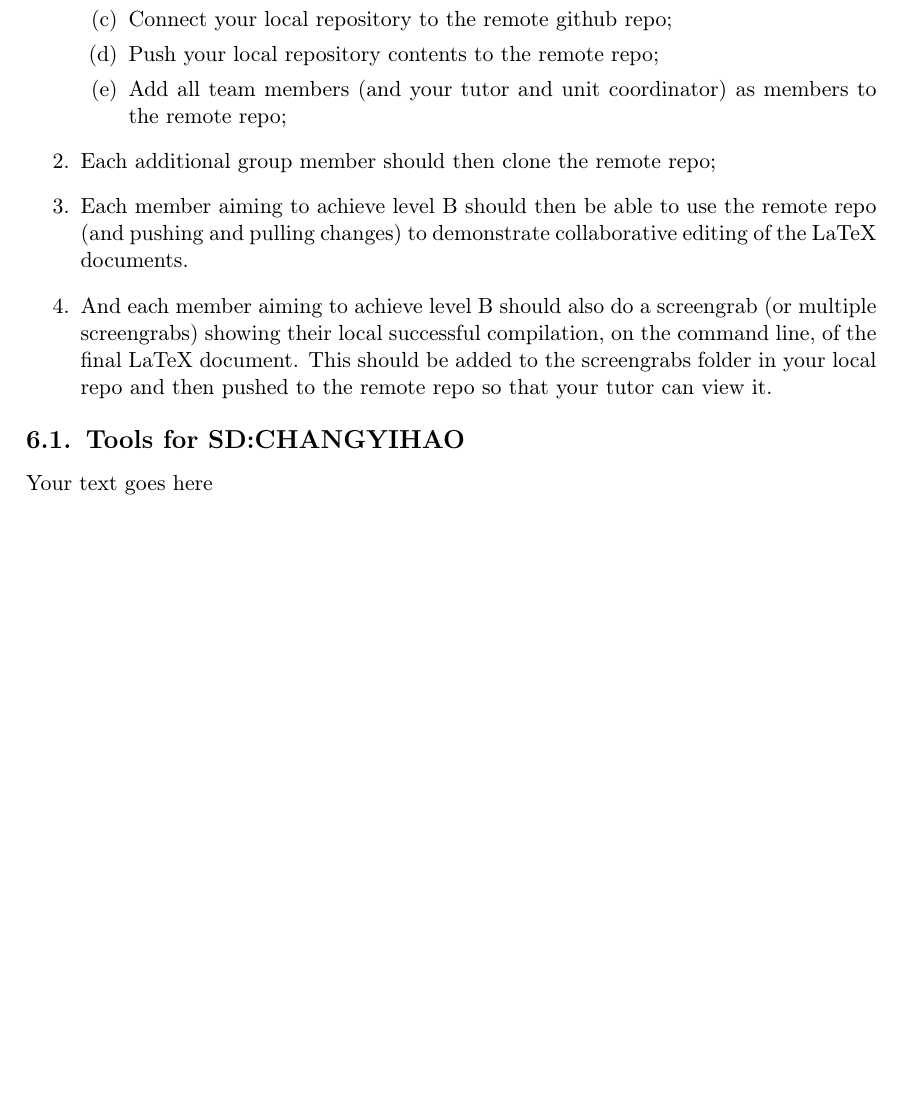
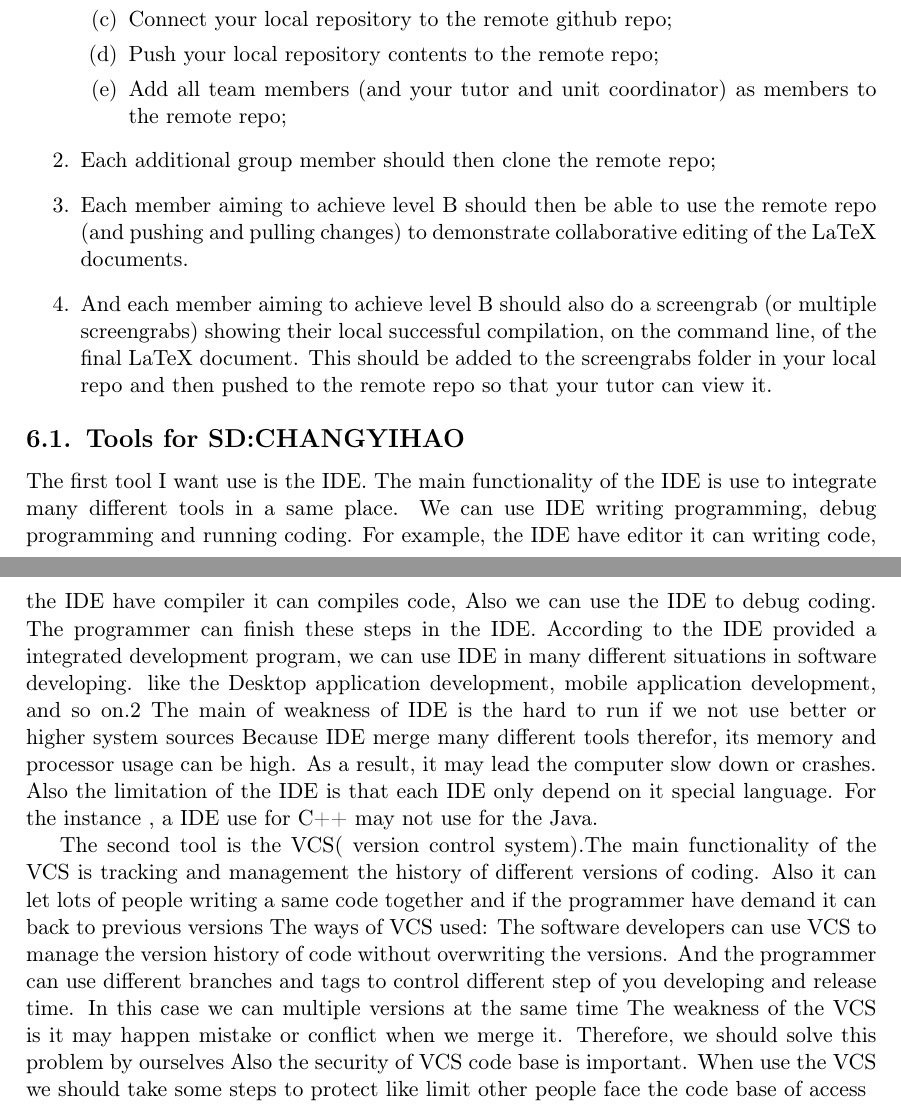
Before and after one commit to Iambehindyou2/Info1111skill-new-, a LaTeX document (Skill Submission 1/Learning.tex): part of page 7 of 8 before the commit and two parts of pages 7 and 8 of 9 after it, the two joined at a grey line, cut so that both start at the same text, the shorter picture padded with empty space. Compiled offline with pdfLaTeX.

Commit message:
Update Learning.tex
level a and b for changgyihao

```diff
--- a/Skill Submission 1/Learning.tex
+++ b/Skill Submission 1/Learning.tex
@@ -169,8 +169,16 @@ Also, in order to achieve level B each student needs to be able to demonstrate c
 		\item And each member aiming to achieve level B should also do a screengrab (or multiple screengrabs) showing their local successful compilation, on the command line, of the final LaTeX document. This should be added to the screengrabs folder in your local repo and then pushed to the remote repo so that your tutor can view it.
 \end{enumerate}
 \subsection{Tools for SD:CHANGYIHAO}
+The first tool I want use is the IDE. The main functionality of the IDE is use to integrate many different tools in a same place. We can use IDE writing programming, debug programming and running coding. For example, the IDE have editor it can writing code, the IDE have compiler it can compiles code, Also we can use the IDE to debug coding. The programmer can finish these steps in the IDE.
+According to the IDE provided a integrated development program, we can use IDE in many different situations in software developing. like the Desktop application development, mobile application development, and so on.2
+The main of weakness of IDE is the hard to run if we not use better or higher system sources
+Because IDE merge many different tools therefor, its memory and processor usage can be high. As a result, it may lead the computer slow down or crashes. Also the limitation of the IDE is that each IDE only depend on it special language. For the instance , a IDE use for C++  may not use for the Java.
 
-Your text goes here
+The second tool is the VCS( version control system).The main functionality of the VCS is tracking and management the history of different versions of coding. Also it can let lots of people writing a same code together and if the programmer have demand it can back to previous versions
+The ways of VCS used:
+The software developers can use VCS to manage the version history of code without overwriting the versions. And the programmer can use different branches and tags to control different step of you developing and release time. In this case we can multiple versions at the same time
+The weakness of the VCS is it may happen mistake or conflict when we merge it. Therefore, we should solve this problem by ourselves Also the security of VCS code base is important. When use the VCS we should take some steps to protect like limit other people face the code base of access
+
 
 
 
```
